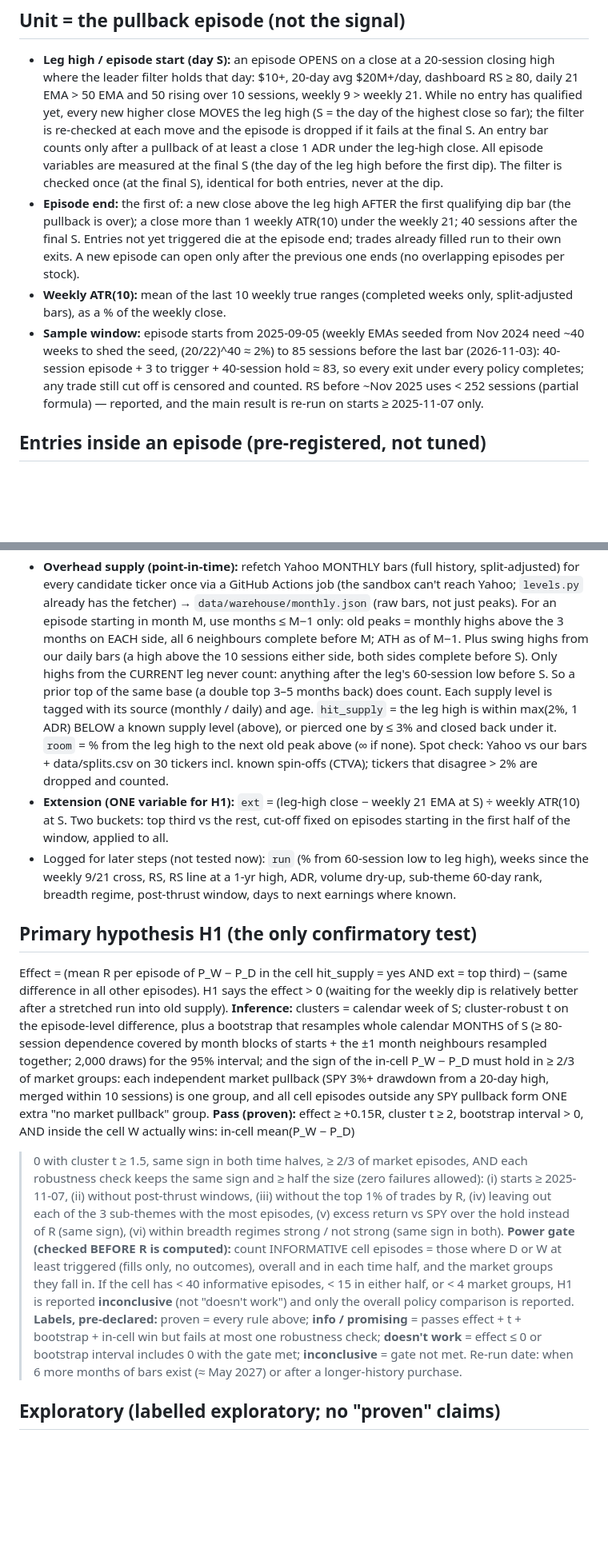
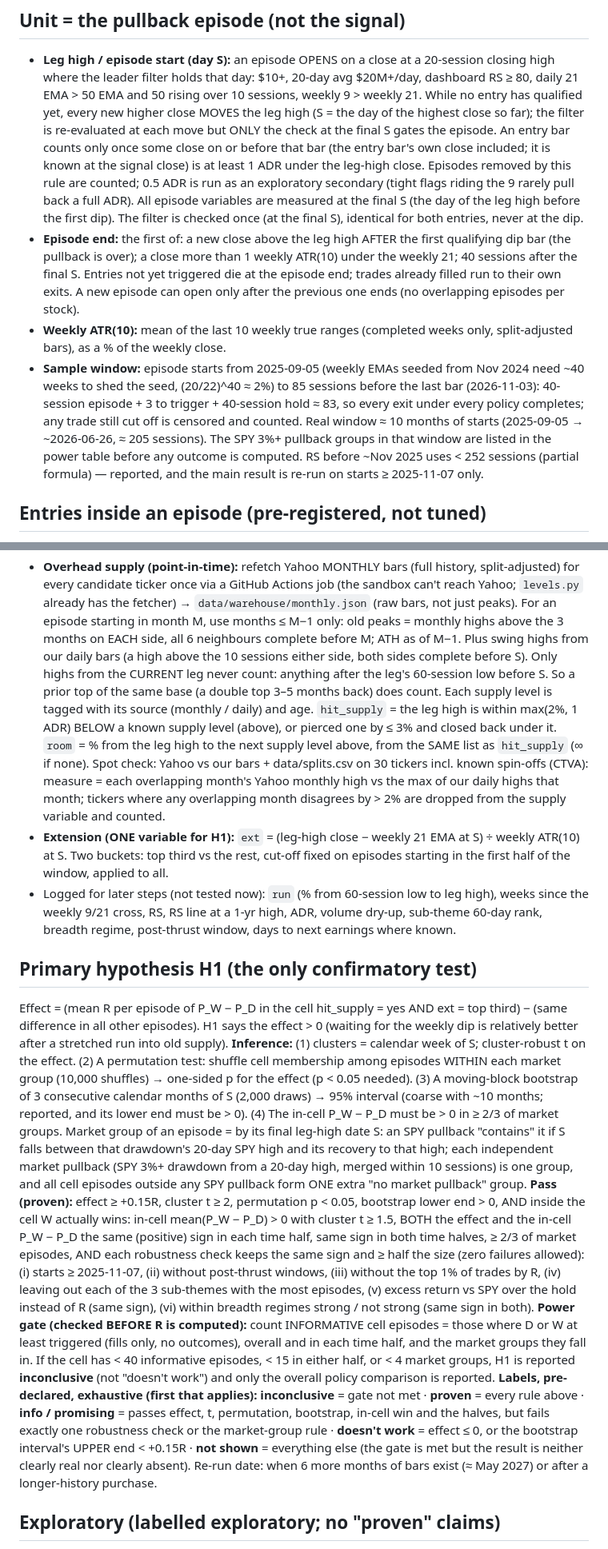
Before and after one commit to az123-stack/breadth-monitor, a Markdown page: tools/warehouse/PLAN.md, 2 parts joined by grey strips. Shown at 80% size. Drawn GitHub-style; blank space fills up the shorter version.

Commit message:
Warehouse plan v3.1 (graded 85%, wording fixes)
Co-Authored-By: Claude Opus 5.5 <noreply@anthropic.com>
Claude-Session: https://claude.ai/code/session_01PrEPA9v1Mbuw4dKFZgtXwe

```diff
--- a/tools/warehouse/PLAN.md
+++ b/tools/warehouse/PLAN.md
@@ -16,8 +16,9 @@ flip when the leg just ran into old overhead supply after a big extension (the V
 - **Leg high / episode start (day S):** an episode OPENS on a close at a 20-session closing high where the leader filter holds that day:
   $10+, 20-day avg $20M+/day, dashboard RS ≥ 80, daily 21 EMA > 50 EMA and 50 rising over 10 sessions, weekly 9 > weekly 21.
   While no entry has qualified yet, every new higher close MOVES the leg high (S = the day of the highest close so far); the filter is
-  re-checked at each move and the episode is dropped if it fails at the final S. An entry bar counts only after a pullback of at least a
-  close 1 ADR under the leg-high close. All episode variables are measured at the final S (the day of the leg high before the first dip).
+  re-evaluated at each move but ONLY the check at the final S gates the episode. An entry bar counts only once some close on or before
+  that bar (the entry bar's own close included; it is known at the signal close) is at least 1 ADR under the leg-high close. Episodes
+  removed by this rule are counted; 0.5 ADR is run as an exploratory secondary (tight flags riding the 9 rarely pull back a full ADR). All episode variables are measured at the final S (the day of the leg high before the first dip).
   The filter is checked once (at the final S), identical for both entries, never at the dip.
 - **Episode end:** the first of: a new close above the leg high AFTER the first qualifying dip bar (the pullback is over); a close more
   than 1 weekly ATR(10) under the weekly 21; 40 sessions after the final S. Entries not yet triggered die at the episode end; trades already
@@ -25,7 +26,8 @@ flip when the leg just ran into old overhead supply after a big extension (the V
 - **Weekly ATR(10):** mean of the last 10 weekly true ranges (completed weeks only, split-adjusted bars), as a % of the weekly close.
 - **Sample window:** episode starts from 2025-09-05 (weekly EMAs seeded from Nov 2024 need ~40 weeks to shed the seed, (20/22)^40 ≈ 2%)
   to 85 sessions before the last bar (2026-11-03): 40-session episode + 3 to trigger + 40-session hold ≈ 83, so every exit under every
-  policy completes; any trade still cut off is censored and counted. RS before ~Nov 2025 uses < 252 sessions (partial
+  policy completes; any trade still cut off is censored and counted. Real window ≈ 10 months of starts (2025-09-05 → ~2026-06-26,
+  ≈ 205 sessions). The SPY 3%+ pullback groups in that window are listed in the power table before any outcome is computed. RS before ~Nov 2025 uses < 252 sessions (partial
   formula) — reported, and the main result is re-run on starts ≥ 2025-11-07 only.
 
 ## Entries inside an episode (pre-registered, not tuned)
@@ -57,8 +60,9 @@ flip when the leg just ran into old overhead supply after a big extension (the V
   6 neighbours complete before M; ATH as of M−1. Plus swing highs from our daily bars (a high above the 10 sessions either side, both sides
   complete before S). Only highs from the CURRENT leg never count: anything after the leg's 60-session low before S. So a prior top of the
   same base (a double top 3–5 months back) does count. Each supply level is tagged with its source (monthly / daily) and age.
-  `hit_supply` = the leg high is within max(2%, 1 ADR) BELOW a known supply level (above), or pierced one by ≤ 3% and closed back under it. `room` = % from the leg high to the next old peak above (∞ if none). Spot check: Yahoo vs our bars + data/splits.csv on
-  30 tickers incl. known spin-offs (CTVA); tickers that disagree > 2% are dropped and counted.
+  `hit_supply` = the leg high is within max(2%, 1 ADR) BELOW a known supply level (above), or pierced one by ≤ 3% and closed back under it. `room` = % from the leg high to the next supply level above, from the SAME list as `hit_supply` (∞ if none). Spot check: Yahoo vs our bars + data/splits.csv on
+  30 tickers incl. known spin-offs (CTVA): measure = each overlapping month's Yahoo monthly high vs the max of our daily highs that month;
+  tickers where any overlapping month disagrees by > 2% are dropped from the supply variable and counted.
 - **Extension (ONE variable for H1):** `ext` = (leg-high close − weekly 21 EMA at S) ÷ weekly ATR(10) at S. Two buckets: top third vs the
   rest, cut-off fixed on episodes starting in the first half of the window, applied to all.
 - Logged for later steps (not tested now): `run` (% from 60-session low to leg high), weeks since the weekly 9/21 cross, RS, RS line at
@@ -67,21 +71,25 @@ flip when the leg just ran into old overhead supply after a big extension (the V
 ## Primary hypothesis H1 (the only confirmatory test)
 Effect = (mean R per episode of P_W − P_D in the cell hit_supply = yes AND ext = top third) − (same difference in all other episodes).
 H1 says the effect > 0 (waiting for the weekly dip is relatively better after a stretched run into old supply).
-**Inference:** clusters = calendar week of S; cluster-robust t on the episode-level difference, plus a bootstrap that resamples whole
-calendar MONTHS of S (≥ 80-session dependence covered by month blocks of starts + the ±1 month neighbours resampled together; 2,000 draws)
-for the 95% interval; and the sign of the in-cell P_W − P_D must hold in ≥ 2/3 of market groups: each independent market pullback
+**Inference:** (1) clusters = calendar week of S; cluster-robust t on the effect. (2) A permutation test: shuffle cell membership among
+episodes WITHIN each market group (10,000 shuffles) → one-sided p for the effect (p < 0.05 needed). (3) A moving-block bootstrap of 3
+consecutive calendar months of S (2,000 draws) → 95% interval (coarse with ~10 months; reported, and its lower end must be > 0).
+(4) The in-cell P_W − P_D must be > 0 in ≥ 2/3 of market groups. Market group of an episode = by its final leg-high date S: an SPY
+pullback "contains" it if S falls between that drawdown's 20-day SPY high and its recovery to that high; each independent market pullback
 (SPY 3%+ drawdown from a 20-day high, merged within 10 sessions) is one group, and all cell episodes outside any SPY pullback form ONE
 extra "no market pullback" group.
-**Pass (proven):** effect ≥ +0.15R, cluster t ≥ 2, bootstrap interval > 0, AND inside the cell W actually wins: in-cell mean(P_W − P_D)
-> 0 with cluster t ≥ 1.5, same sign in both time halves, ≥ 2/3 of market episodes, AND
+**Pass (proven):** effect ≥ +0.15R, cluster t ≥ 2, permutation p < 0.05, bootstrap lower end > 0, AND inside the cell W actually wins:
+in-cell mean(P_W − P_D) > 0 with cluster t ≥ 1.5, BOTH the effect and the in-cell P_W − P_D the same (positive) sign in each time half, same sign in both time halves, ≥ 2/3 of market episodes, AND
 each robustness check keeps the same sign and ≥ half the size (zero failures allowed): (i) starts ≥ 2025-11-07, (ii) without post-thrust
 windows, (iii) without the top 1% of trades by R, (iv) leaving out each of the 3 sub-themes with the most episodes, (v) excess return vs
 SPY over the hold instead of R (same sign), (vi) within breadth regimes strong / not strong (same sign in both).
 **Power gate (checked BEFORE R is computed):** count INFORMATIVE cell episodes = those where D or W at least triggered (fills only, no
 outcomes), overall and in each time half, and the market groups they fall in. If the cell has < 40 informative episodes, < 15 in either
 half, or < 4 market groups, H1 is reported **inconclusive** (not "doesn't work") and only the overall policy comparison is reported.
-**Labels, pre-declared:** proven = every rule above; **info / promising** = passes effect + t + bootstrap + in-cell win but fails at most
-one robustness check; **doesn't work** = effect ≤ 0 or bootstrap interval includes 0 with the gate met; **inconclusive** = gate not met.
+**Labels, pre-declared, exhaustive (first that applies):** **inconclusive** = gate not met · **proven** = every rule above ·
+**info / promising** = passes effect, t, permutation, bootstrap, in-cell win and the halves, but fails exactly one robustness check or the
+market-group rule · **doesn't work** = effect ≤ 0, or the bootstrap interval's UPPER end < +0.15R · **not shown** = everything else
+(the gate is met but the result is neither clearly real nor clearly absent).
 Re-run date: when 6 more months of bars exist (≈ May 2027) or after a longer-history purchase.
 
 ## Exploratory (labelled exploratory; no "proven" claims)
```
Also changed, not shown: other parts of tools/warehouse/PLAN.md (+4 -3 lines).
